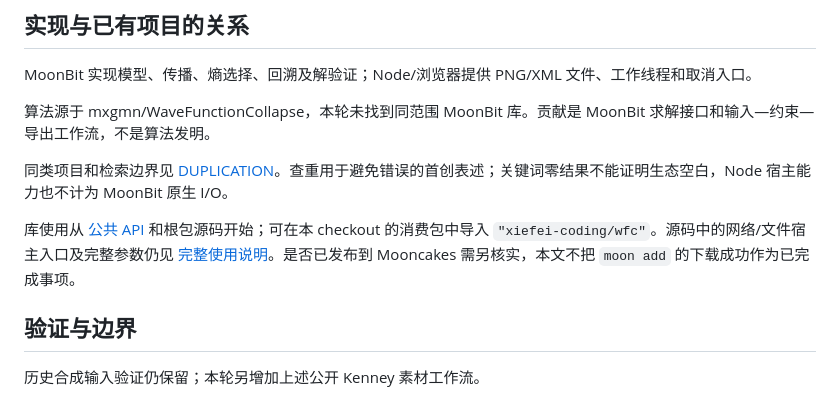
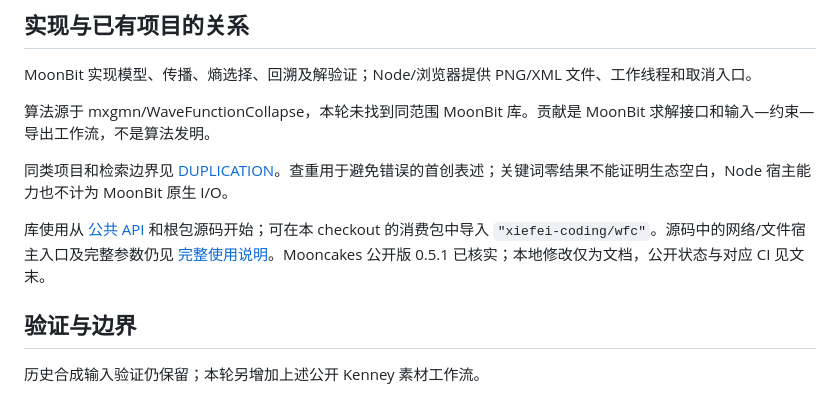
Before and after one commit to xiefei-coding/moonbit-wfc, a Markdown page: README.md, the part around the change. Rendered like a GitHub page.

Commit message:
docs: distinguish local candidate from verified public release

```diff
--- a/README.md
+++ b/README.md
@@ -58,7 +58,7 @@ MoonBit 实现模型、传播、熵选择、回溯及解验证；Node/浏览器
 
 同类项目和检索边界见 [DUPLICATION](DUPLICATION.md)。查重用于避免错误的首创表述；关键词零结果不能证明生态空白，Node 宿主能力也不计为 MoonBit 原生 I/O。
 
-库使用从 [公共 API](pkg.generated.mbti) 和根包源码开始；可在本 checkout 的消费包中导入 `"xiefei-coding/wfc"`。源码中的网络/文件宿主入口及完整参数仍见 [完整使用说明](README-BEFORE-VALUE-REWORK.md)。是否已发布到 Mooncakes 需另核实，本文不把 `moon add` 的下载成功作为已完成事项。
+库使用从 [公共 API](pkg.generated.mbti) 和根包源码开始；可在本 checkout 的消费包中导入 `"xiefei-coding/wfc"`。源码中的网络/文件宿主入口及完整参数仍见 [完整使用说明](README-BEFORE-VALUE-REWORK.md)。Mooncakes 公开版 0.5.1 已核实；本地修改仅为文档，公开状态与对应 CI 见文末。
 
 ## 验证与边界
 
```
